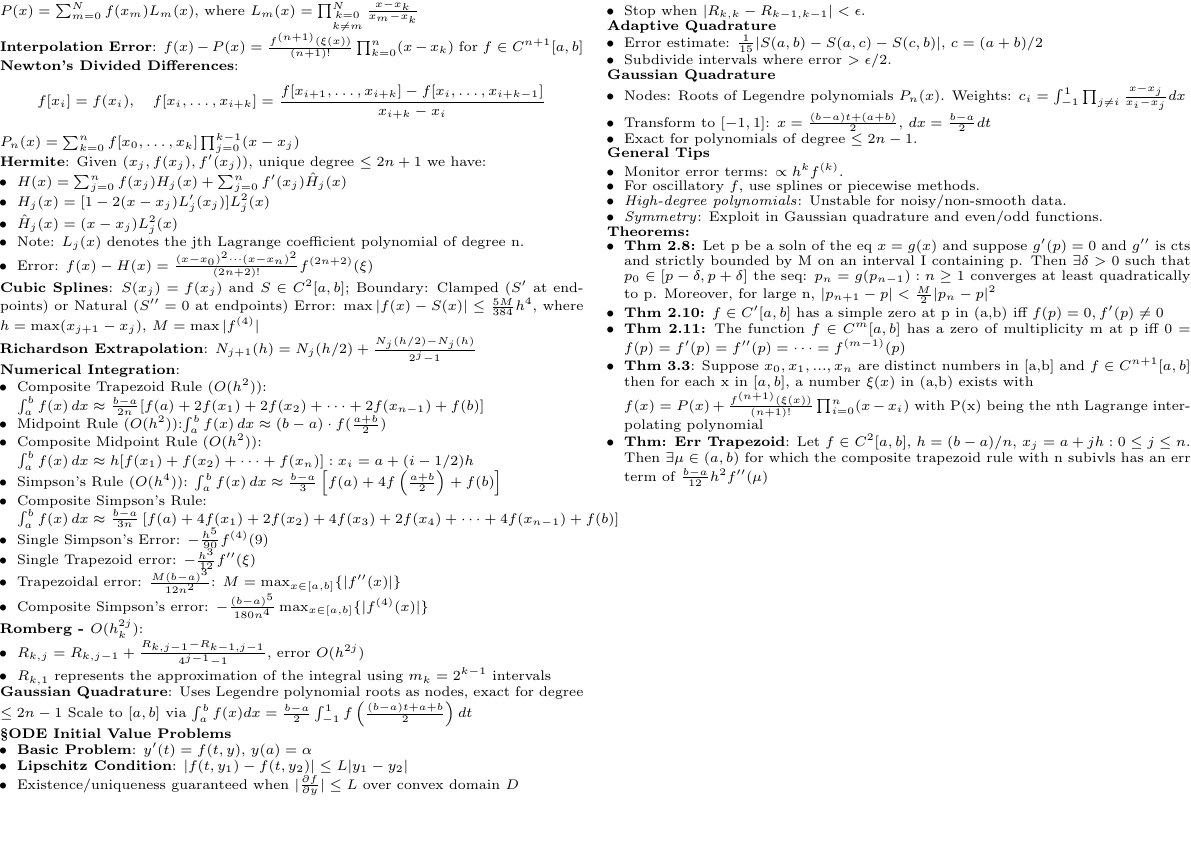
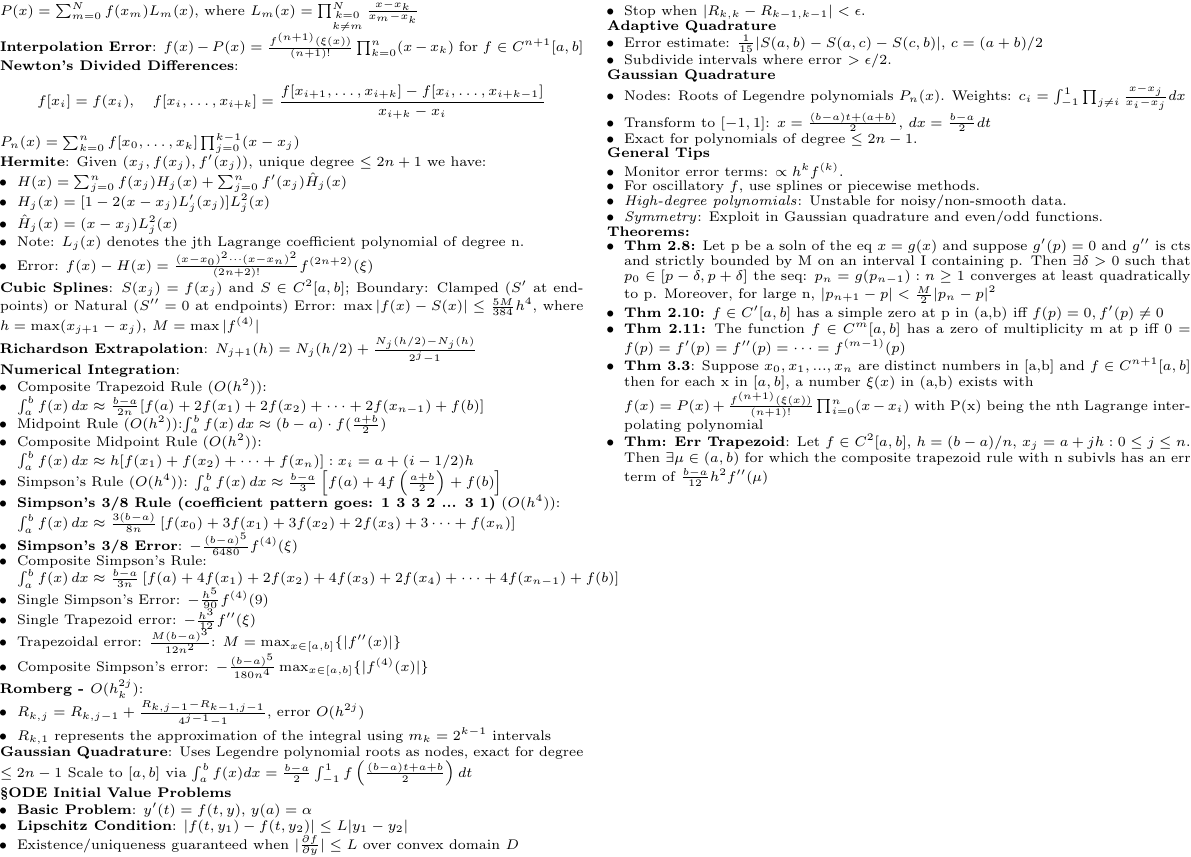
Before and after one commit to Likima/final, a LaTeX document (FinalCS.tex): part of page 2 of 2, cut so that both start at the same text, the shorter picture padded with empty space. Compiled offline with pdfLaTeX.

Commit message:
added 3/8 rule

```diff
--- a/FinalCS.tex
+++ b/FinalCS.tex
@@ -355,6 +355,9 @@ Error: $\max|f(x)-S(x)| \leq \frac{5M}{384}h^4$, where $h=\max(x_{j+1}-x_j)$, $M
 \item Midpoint Rule ($O(h^2)$):$\int_a^b f(x)\,dx \approx (b-a)\cdot f(\frac{a+b}{2})$
 \item Composite Midpoint Rule ($O(h^2)$): \\$\int_a^b f(x)\,dx \approx h[f(x_1)+f(x_2)+\cdots+f(x_n)]:x_i=a+(i-1/2)h$
 \item Simpson's Rule ($O(h^4)$): $\int_a^b f(x)\,dx \approx \frac{b-a}{3}\left[f(a) + 4f\left(\frac{a+b}{2}\right) + f(b)\right]$
+\item \textbf{Simpson's 3/8 Rule (coefficient pattern goes: 1 3 3 2  ... 3 1)} ($O(h^4)$):\\
+$\int_a^b f(x)\,dx \approx \frac{3(b-a)}{8n}\left[f(x_0)+3f(x_1)+3f(x_2)+2f(x_3)+3\cdots+f(x_n)\right]$
+\item \textbf{Simpson's 3/8 Error}: $-\frac{(b-a)^5}{6480}f^{(4)}(\xi)$
 \item Composite Simpson's Rule:\\ $\int_a^b f(x)\,dx \approx \frac{b-a}{3n}\left[f(a) + 4f(x_1) + 2f(x_2) + 4f(x_3) + 2f(x_4) + \cdots + 4f(x_{n-1}) + f(b)\right]$
 \item Single Simpson's Error: $-\frac{h^5}{90}f^{(4)}(9)$
 \item Single Trapezoid error: $-\frac{h^3}{12}f''(\xi)$
```
Also changed, not shown: FinalCS.pdf, 3 other files.
